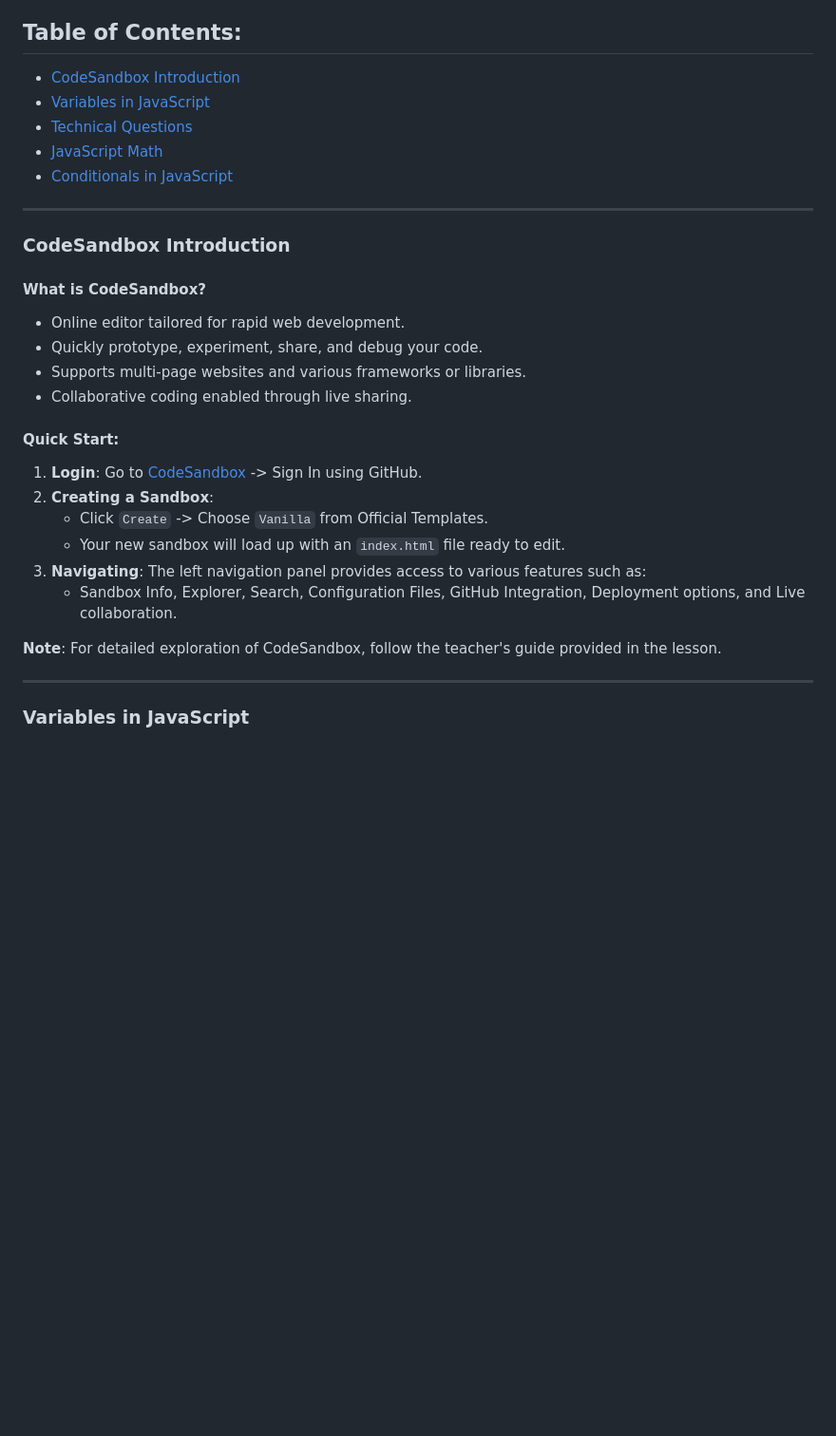
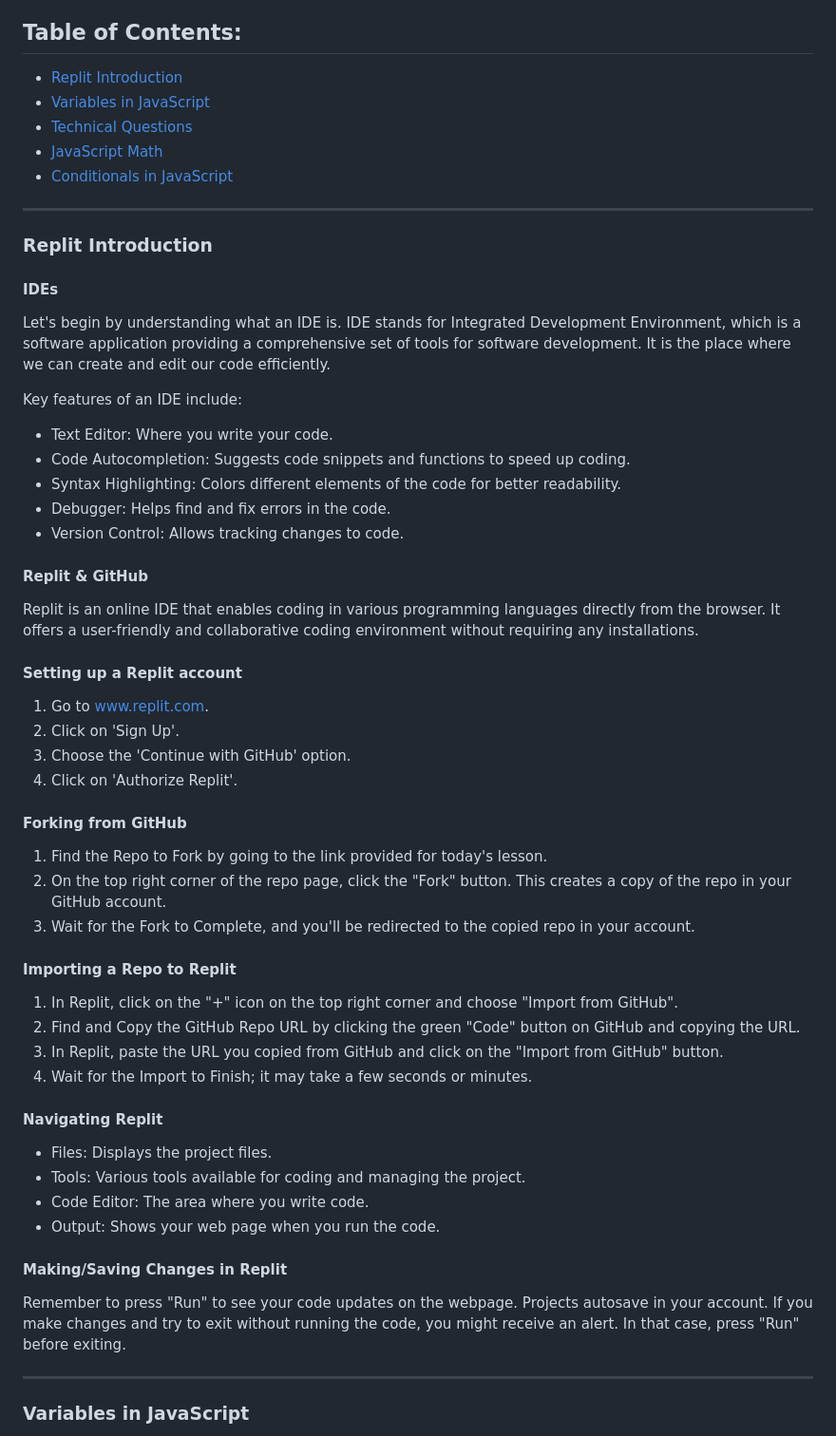
Before and after one commit to itscodenation/flw2-u1l2-23-24-student-exercises, a Markdown page: README.md, the part around the change. Shown at 95% size. Rendered like a GitHub page; blank space fills up the shorter version.

```diff
--- a/README.md
+++ b/README.md
@@ -3,7 +3,7 @@
 Welcome to the lesson on IDEs, Variables, and Conditionals! This README serves as a reference tool to review key points and includes code snippets to help reinforce learning.
 
 ## Table of Contents:
-- [CodeSandbox Introduction](#codesandbox-introduction)
+- [Replit Introduction](#replit-introduction)
 - [Variables in JavaScript](#variables-in-javascript)
 - [Technical Questions](#technical-questions)
 - [JavaScript Math](#javascript-math)
@@ -12,23 +12,53 @@ Welcome to the lesson on IDEs, Variables, and Conditionals! This README serves a
 
 ---
 
-### CodeSandbox Introduction
+### Replit Introduction
 
-#### What is CodeSandbox?
-- Online editor tailored for rapid web development.
-- Quickly prototype, experiment, share, and debug your code.
-- Supports multi-page websites and various frameworks or libraries.
-- Collaborative coding enabled through live sharing.
+#### IDEs
 
-#### Quick Start:
-1. **Login**: Go to [CodeSandbox](https://codesandbox.io/) -> Sign In using GitHub.
-2. **Creating a Sandbox**:
-    - Click `Create` -> Choose `Vanilla` from Official Templates.
-    - Your new sandbox will load up with an `index.html` file ready to edit.
-3. **Navigating**: The left navigation panel provides access to various features such as:
-    - Sandbox Info, Explorer, Search, Configuration Files, GitHub Integration, Deployment options, and Live collaboration.
+Let's begin by understanding what an IDE is. IDE stands for Integrated Development Environment, which is a software application providing a comprehensive set of tools for software development. It is the place where we can create and edit our code efficiently.
 
-**Note**: For detailed exploration of CodeSandbox, follow the teacher's guide provided in the lesson.
+Key features of an IDE include:
+- Text Editor: Where you write your code.
+- Code Autocompletion: Suggests code snippets and functions to speed up coding.
+- Syntax Highlighting: Colors different elements of the code for better readability.
+- Debugger: Helps find and fix errors in the code.
+- Version Control: Allows tracking changes to code.
+
+#### Replit & GitHub
+
+Replit is an online IDE that enables coding in various programming languages directly from the browser. It offers a user-friendly and collaborative coding environment without requiring any installations.
+
+#### Setting up a Replit account
+
+1. Go to www.replit.com.
+2. Click on 'Sign Up'.
+3. Choose the 'Continue with GitHub' option.
+4. Click on 'Authorize Replit'.
+
+#### Forking from GitHub
+
+1. Find the Repo to Fork by going to the link provided for today's lesson.
+2. On the top right corner of the repo page, click the "Fork" button. This creates a copy of the repo in your GitHub account.
+3. Wait for the Fork to Complete, and you'll be redirected to the copied repo in your account.
+
+#### Importing a Repo to Replit
+
+1. In Replit, click on the "+" icon on the top right corner and choose "Import from GitHub".
+2. Find and Copy the GitHub Repo URL by clicking the green "Code" button on GitHub and copying the URL.
+3. In Replit, paste the URL you copied from GitHub and click on the "Import from GitHub" button.
+4. Wait for the Import to Finish; it may take a few seconds or minutes.
+
+#### Navigating Replit
+
+- Files: Displays the project files.
+- Tools: Various tools available for coding and managing the project.
+- Code Editor: The area where you write code.
+- Output: Shows your web page when you run the code.
+
+#### Making/Saving Changes in Replit
+
+Remember to press "Run" to see your code updates on the webpage. Projects autosave in your account. If you make changes and try to exit without running the code, you might receive an alert. In that case, press "Run" before exiting.
 
 ---
 
```
